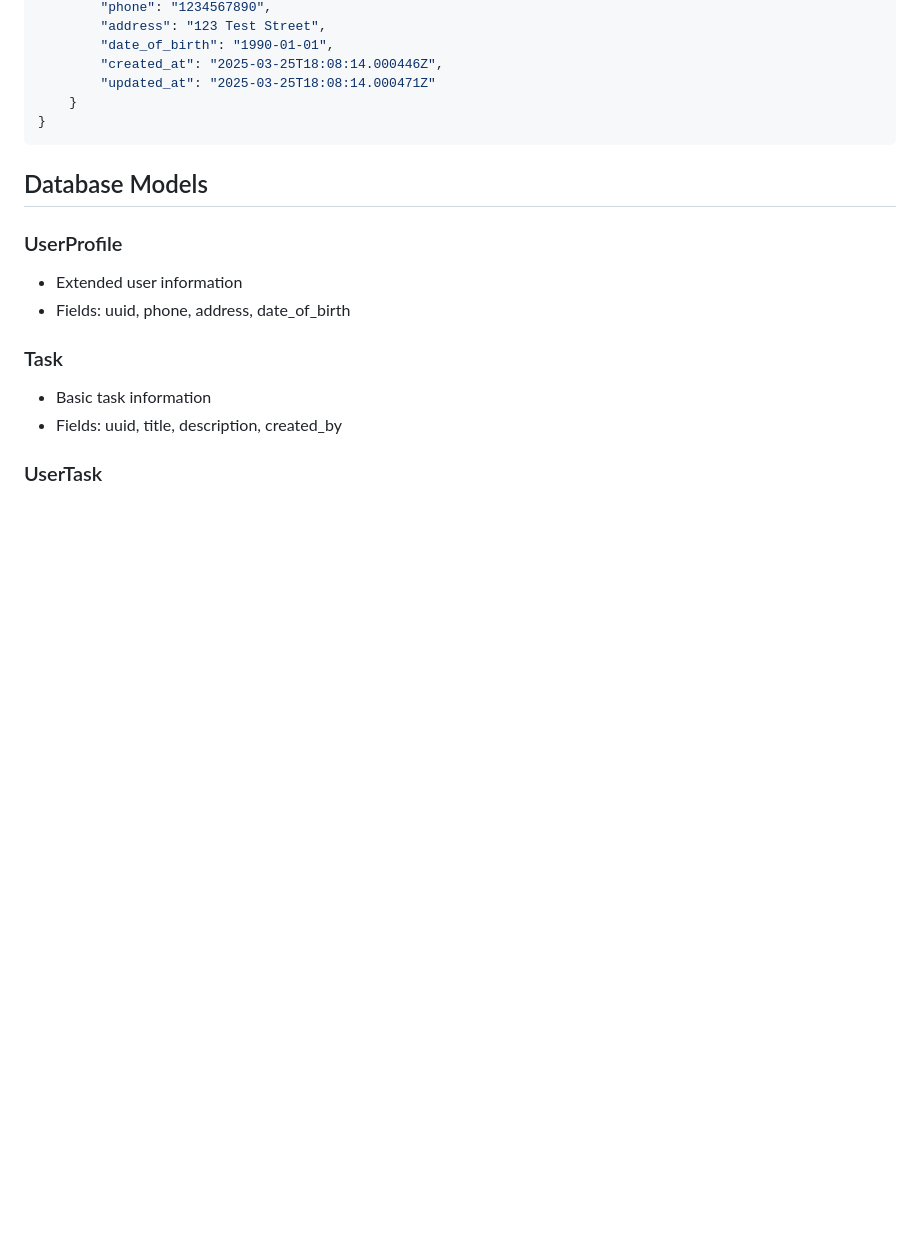
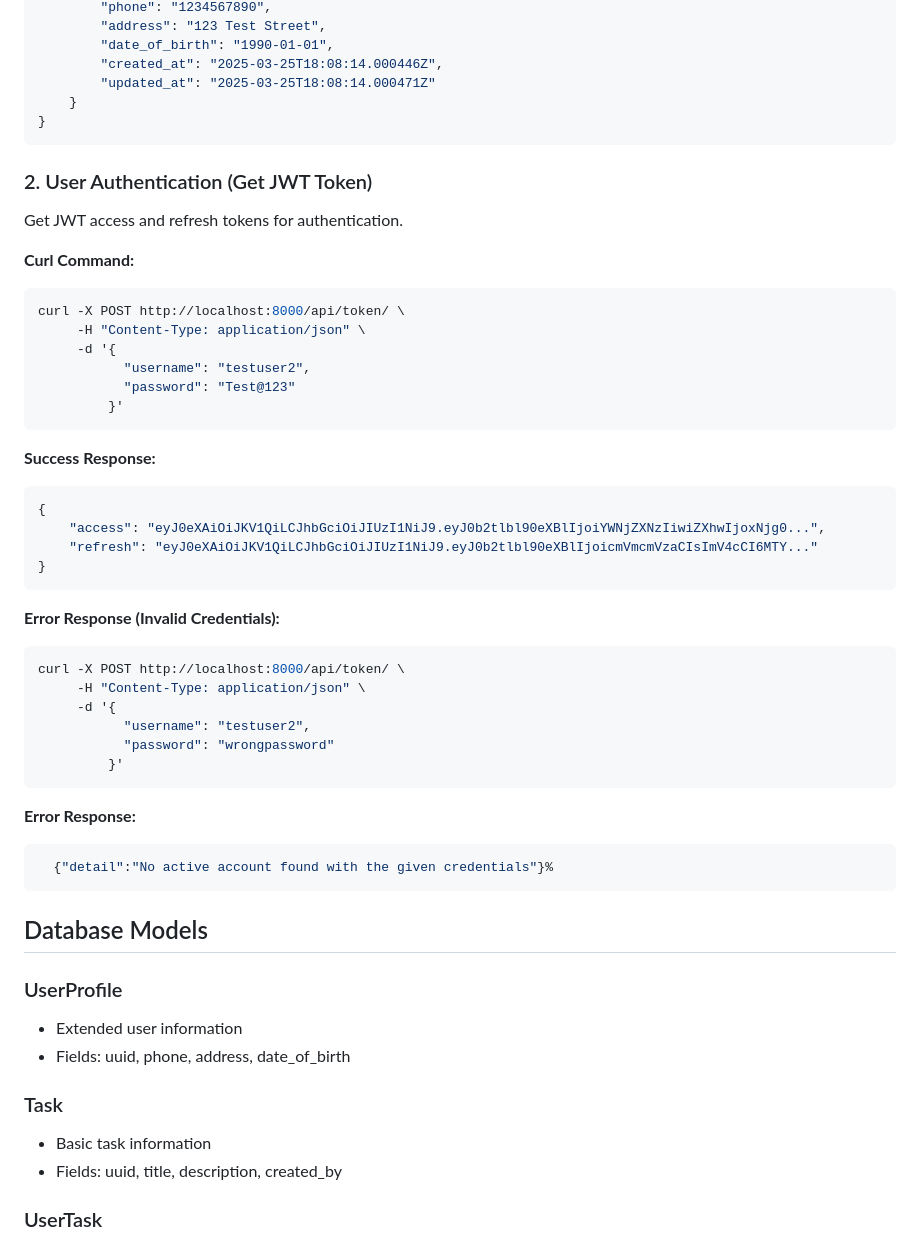
Before and after one commit to Shanky-21/TaskManager, a Markdown page: README.md, the part around the change. Rendered like a GitHub page; blank space fills up the shorter version.

````diff
--- a/README.md
+++ b/README.md
@@ -306,6 +306,45 @@ curl -X POST http://localhost:8000/api/users/ \
 }
 ```
 
+
+### 2. User Authentication (Get JWT Token)
+
+Get JWT access and refresh tokens for authentication.
+
+**Curl Command:**
+```bash
+curl -X POST http://localhost:8000/api/token/ \
+     -H "Content-Type: application/json" \
+     -d '{
+           "username": "testuser2",
+           "password": "Test@123"
+         }'
+```
+
+**Success Response:**
+```json
+{
+    "access": "eyJ0eXAiOiJKV1QiLCJhbGciOiJIUzI1NiJ9.eyJ0b2tlbl90eXBlIjoiYWNjZXNzIiwiZXhwIjoxNjg0...",
+    "refresh": "eyJ0eXAiOiJKV1QiLCJhbGciOiJIUzI1NiJ9.eyJ0b2tlbl90eXBlIjoicmVmcmVzaCIsImV4cCI6MTY..."
+}
+```
+
+**Error Response (Invalid Credentials):**
+```bash
+curl -X POST http://localhost:8000/api/token/ \
+     -H "Content-Type: application/json" \
+     -d '{
+           "username": "testuser2",
+           "password": "wrongpassword"
+         }'
+```
+
+**Error Response:**
+```bash
+  {"detail":"No active account found with the given credentials"}%
+```
+
+
 ## Database Models
 
 ### UserProfile
````
